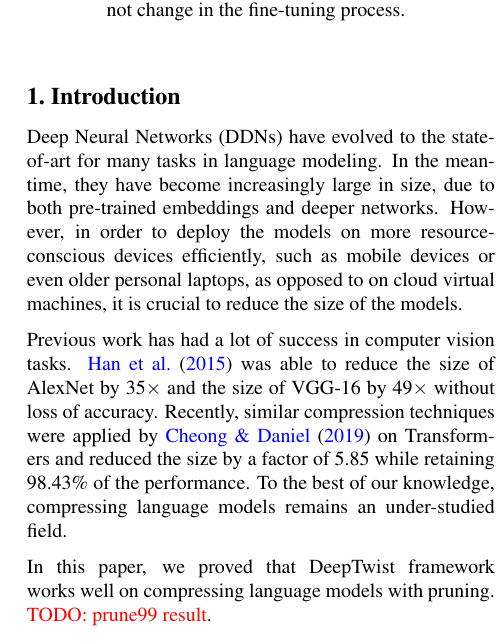
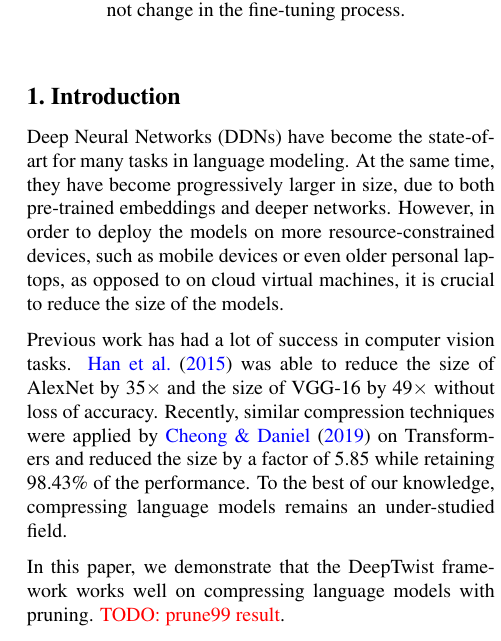
Before and after one commit to frtennis1/cs287-project, a LaTeX paper (paper/paper.tex): part of one column of page 1 of 5, cut so that both start at the same text. Compiled offline with pdfLaTeX.

Commit message:
Nitpicks on introduction section

```diff
--- a/paper/paper.tex
+++ b/paper/paper.tex
@@ -77,23 +77,28 @@
 % \item Preview your research process, list the contributions you made, and summarize your experimental findings.
 % \end{itemize}
 
-Deep Neural Networks (DDNs) have evolved to the state-of-art for many tasks in
-language modeling. In the meantime, they have become increasingly large in
-size, due to both pre-trained embeddings and deeper networks. However, in
-order to deploy the models on more resource-conscious devices efficiently,
+Deep Neural Networks (DDNs) have become the state-of-art for many tasks in
+language modeling. At the same time, they have become progressively larger in
+size, due to both pre-trained embeddings and deeper networks.
+% TODO: how do pre-trained embeddings make networks larger? -FR
+However, in order to deploy the models on more resource-constrained devices,
 such as mobile devices or even older personal laptops, as opposed to on cloud
 virtual machines, it is crucial to reduce the size of the models.
 
 Previous work has had a lot of success in computer vision tasks.
 \citet{han2015deep} was able to reduce the size of AlexNet by 35$\times$ and
-the size of VGG-16 by 49$\times$ without loss of accuracy. Recently, similar
-compression techniques were applied by \citet{cheong2014transformer} on
-Transformers and reduced the size by a factor of 5.85 while retaining 98.43\%
-of the performance. To the best of our knowledge, compressing language models
-remains an under-studied field.
+the size of VGG-16 by 49$\times$ without loss of accuracy.
+% TODO: this isn't computer vision, right? -FR
+Recently, similar compression techniques were applied by
+\citet{cheong2014transformer} on Transformers and reduced the size by a factor
+of 5.85 while retaining 98.43\% of the performance. To the best of our
+knowledge, compressing language models remains an under-studied field.
 
-In this paper, we proved that DeepTwist framework works well on compressing
-language models with pruning. {\color{red} TODO: prune99 result}.
+% TODO: should we mention the high-level strategies these papers use to compress
+% their respective models? -FR
+
+In this paper, we demonstrate that the DeepTwist framework works well on
+compressing language models with pruning. {\color{red} TODO: prune99 result}.
 
 proposed weight-sharing method Difference Pruning
 
```
